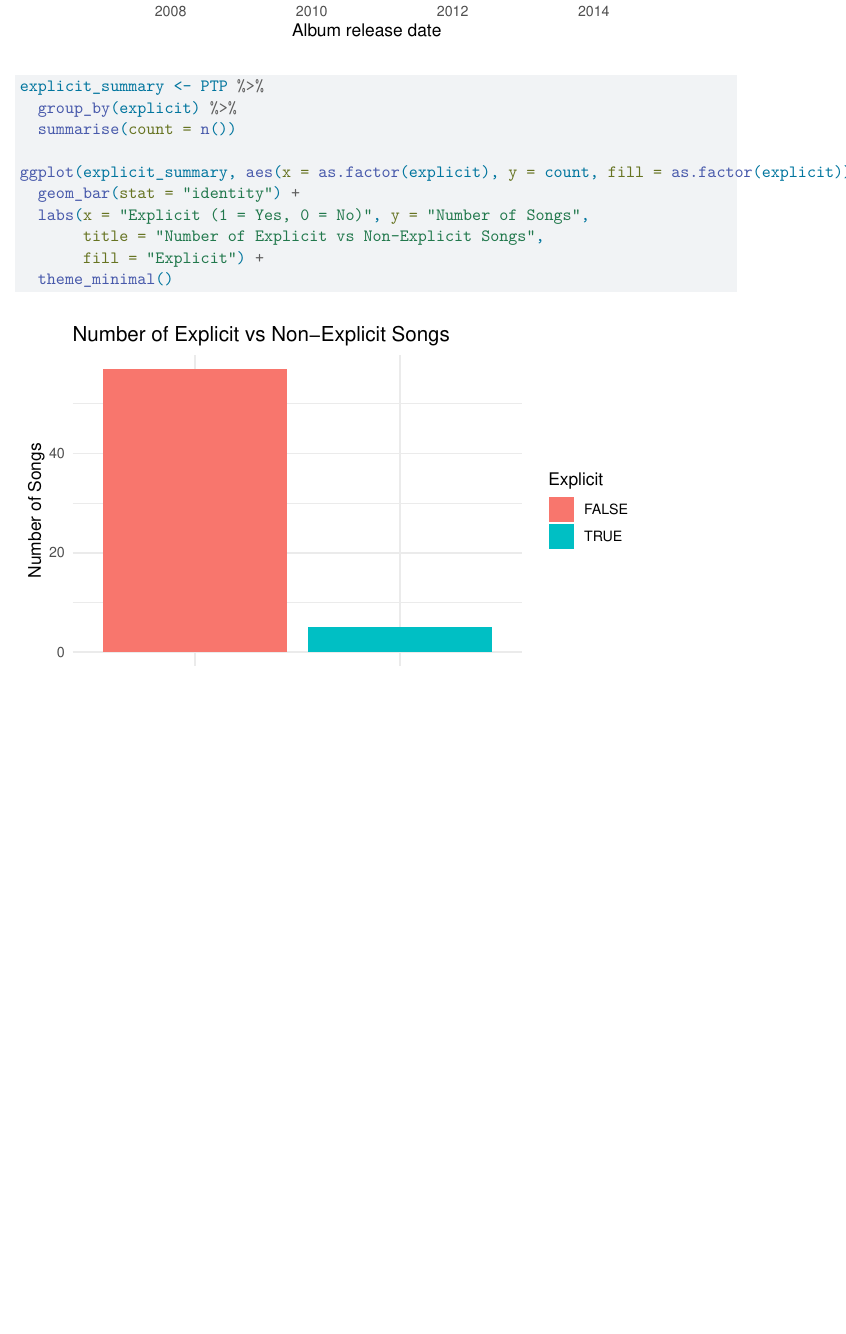
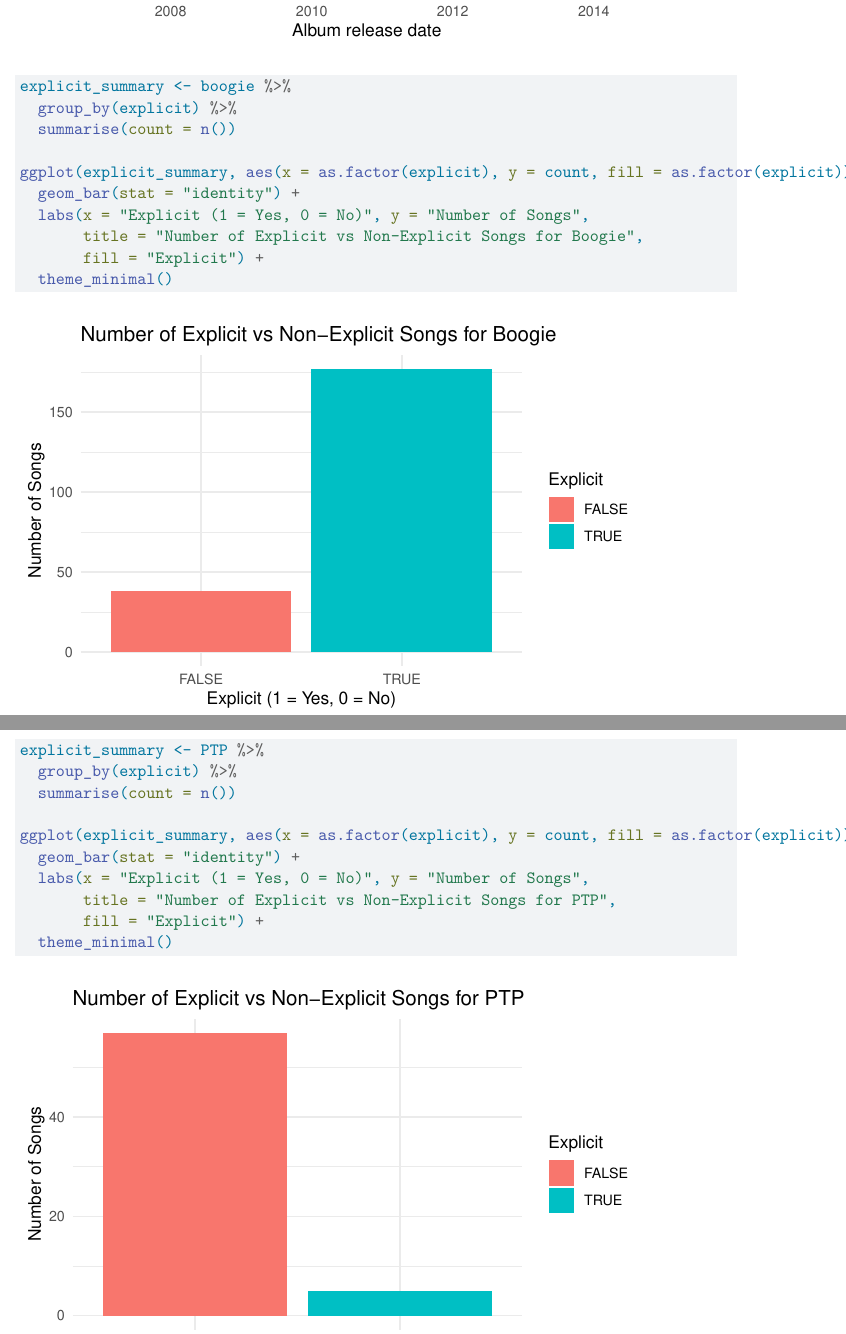
Before and after one commit to yulexun/spotifyanalysis, a Quarto document (paper/paper.qmd): part of page 5 of 6 before the commit and two parts of pages 5 and 6 of 6 after it, the two joined at a grey line, cut so that both start at the same text, the shorter picture padded with empty space. Rendered offline with R 4.5, knitr and Pandoc in place of Quarto, then LaTeX, with nearby package versions; code that draws random numbers runs with fixed seeds of ours; some code elsewhere in the file could not run offline.

Commit message:
colin code update2

````diff
--- a/paper/paper.qmd
+++ b/paper/paper.qmd
@@ -111,6 +111,19 @@ PTP |>
 ```
 
 ```{r}
+explicit_summary <- boogie %>%
+  group_by(explicit) %>%
+  summarise(count = n())
+
+ggplot(explicit_summary, aes(x = as.factor(explicit), y = count, fill = as.factor(explicit))) +
+  geom_bar(stat = "identity") +
+  labs(x = "Explicit (1 = Yes, 0 = No)", y = "Number of Songs",
+       title = "Number of Explicit vs Non-Explicit Songs for Boogie",
+       fill = "Explicit") +
+  theme_minimal()
+```
+
+```{r}
 explicit_summary <- PTP %>%
   group_by(explicit) %>%
   summarise(count = n())
@@ -118,7 +131,7 @@ explicit_summary <- PTP %>%
 ggplot(explicit_summary, aes(x = as.factor(explicit), y = count, fill = as.factor(explicit))) +
   geom_bar(stat = "identity") +
   labs(x = "Explicit (1 = Yes, 0 = No)", y = "Number of Songs",
-       title = "Number of Explicit vs Non-Explicit Songs",
+       title = "Number of Explicit vs Non-Explicit Songs for PTP",
        fill = "Explicit") +
   theme_minimal()
 ```
````
Also changed, not shown: paper/PTP.rds (added), paper/boogie.rds (added), paper/paper.pdf (added), paper/radiohead.rds (added).
